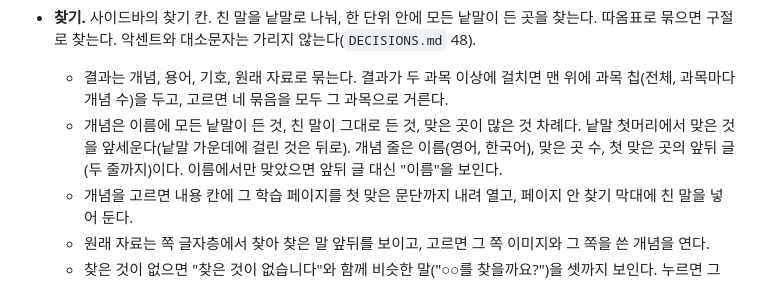
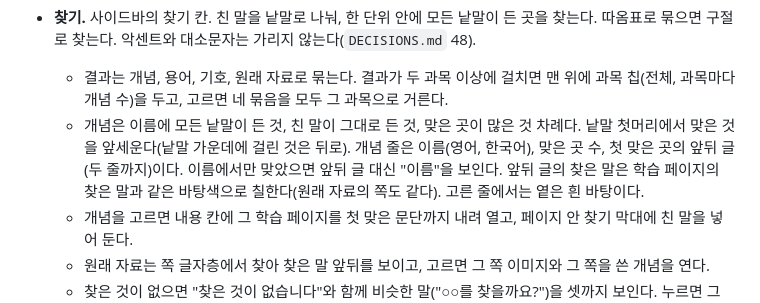
Before and after one commit to ibare/jindesk, a Markdown page: docs/PAGES.md, the part around the change. Drawn GitHub-style.

Commit message:
스펙: 찾기 결과의 앞뒤 글에서 찾은 말을 페이지와 같은 바탕으로 칠한다
찾기 개선안 시안은 결과 줄의 찾은 말을 노란 바탕으로 칠했는데, 스펙에 적지 않아
앱은 굵게만 했다. 원래 자료의 쪽도 같게 하고, 고른 줄에서는 옅은 흰 바탕으로 한다.

Co-Authored-By: Claude Opus 5.5 <noreply@anthropic.com>

```diff
--- a/docs/PAGES.md
+++ b/docs/PAGES.md
@@ -240,7 +240,7 @@ units:
 - **모아 보기.** 위에 범주 칩 열한 개를 세 줄(사전, 모음, 내 것)로 두고, 과목으로 거른다. 목록은 첫 글자로 묶고 오른쪽에 A–Z 인덱스(없는 글자는 흐리게, 숫자는 #, 그 밖은 •)를 둔다. 용어, 기호, command terms, IB 맥락은 그 말의 첫 글자로, 공식, 실수, 더 볼 자료, 문제, 메모는 개념 이름의 첫 글자로, 자료는 제목의 첫 글자로 묶는다. 고른 것은 내용 칸에 연다: 용어(한국어, 기호, 나온 개념, 쓰인 문장, 원래 자료의 쪽), 기호, command term(정의, 붙은 개념, 그 말로 묻는 확인 문제), 공식, 실수, 레퍼런스, IB 맥락의 값(묶인 개념), 문제(답), 메모와 자료는 그 개념이나 자료.
 - **찾기.** 사이드바의 찾기 칸. 친 말을 낱말로 나눠, 한 단위 안에 모든 낱말이 든 곳을 찾는다. 따옴표로 묶으면 구절로 찾는다. 악센트와 대소문자는 가리지 않는다(`DECISIONS.md` 48).
   - 결과는 개념, 용어, 기호, 원래 자료로 묶는다. 결과가 두 과목 이상에 걸치면 맨 위에 과목 칩(전체, 과목마다 개념 수)을 두고, 고르면 네 묶음을 모두 그 과목으로 거른다.
-  - 개념은 이름에 모든 낱말이 든 것, 친 말이 그대로 든 것, 맞은 곳이 많은 것 차례다. 낱말 첫머리에서 맞은 것을 앞세운다(낱말 가운데에 걸린 것은 뒤로). 개념 줄은 이름(영어, 한국어), 맞은 곳 수, 첫 맞은 곳의 앞뒤 글(두 줄까지)이다. 이름에서만 맞았으면 앞뒤 글 대신 "이름"을 보인다.
+  - 개념은 이름에 모든 낱말이 든 것, 친 말이 그대로 든 것, 맞은 곳이 많은 것 차례다. 낱말 첫머리에서 맞은 것을 앞세운다(낱말 가운데에 걸린 것은 뒤로). 개념 줄은 이름(영어, 한국어), 맞은 곳 수, 첫 맞은 곳의 앞뒤 글(두 줄까지)이다. 이름에서만 맞았으면 앞뒤 글 대신 "이름"을 보인다. 앞뒤 글의 찾은 말은 학습 페이지의 찾은 말과 같은 바탕색으로 칠한다(원래 자료의 쪽도 같다). 고른 줄에서는 옅은 흰 바탕이다.
   - 개념을 고르면 내용 칸에 그 학습 페이지를 첫 맞은 문단까지 내려 열고, 페이지 안 찾기 막대에 친 말을 넣어 둔다.
   - 원래 자료는 쪽 글자층에서 찾아 찾은 말 앞뒤를 보이고, 고르면 그 쪽 이미지와 그 쪽을 쓴 개념을 연다.
   - 찾은 것이 없으면 "찾은 것이 없습니다"와 함께 비슷한 말("○○를 찾을까요?")을 셋까지 보인다. 누르면 그 말로 찾는다.
```
